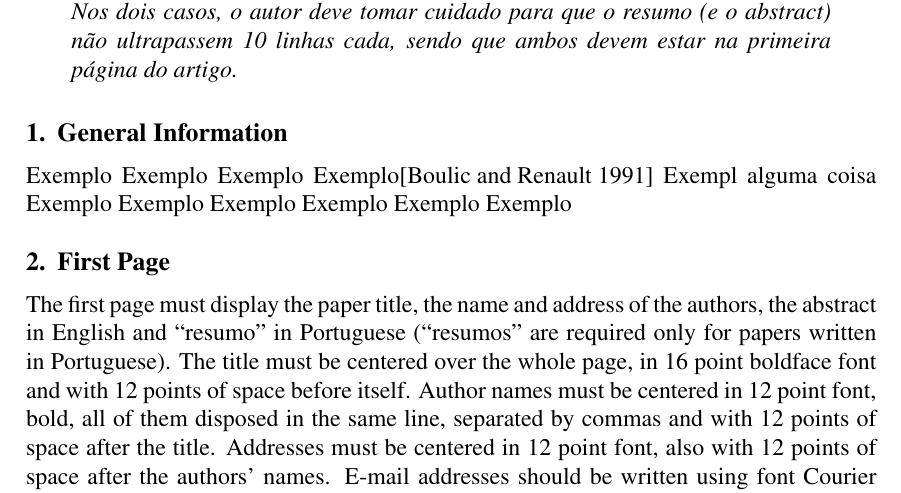
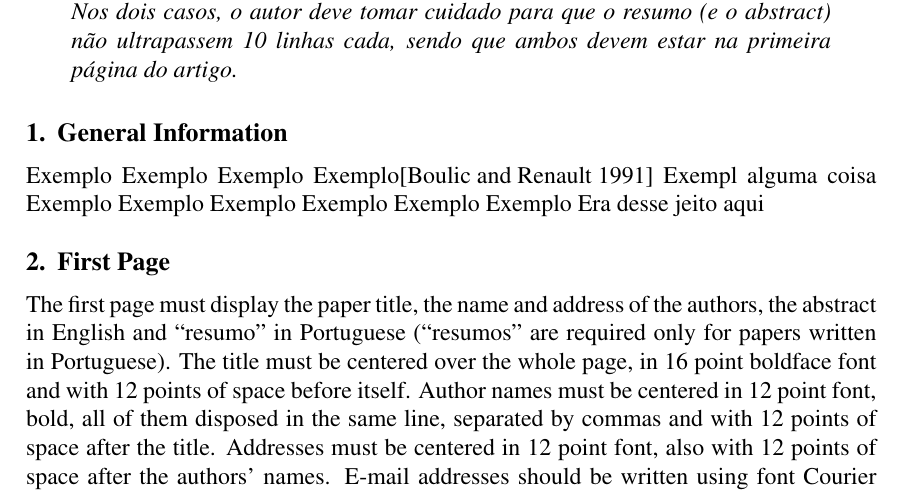
Before and after one commit to filipecancio/demonstracao, a LaTeX paper (article/main.tex, which reads article/sections/3_general.tex): part of page 1 of 3, cut so that both start at the same text. Compiled offline with pdfLaTeX.

Commit message:
Update 3_general.tex

```diff
--- a/article/sections/3_general.tex
+++ b/article/sections/3_general.tex
@@ -1,3 +1,4 @@
 \section{General Information}
 
 Exemplo Exemplo Exemplo Exemplo\cite{boulic:91} Exempl alguma coisa Exemplo Exemplo Exemplo Exemplo Exemplo Exemplo
+Era desse jeito aqui
```
